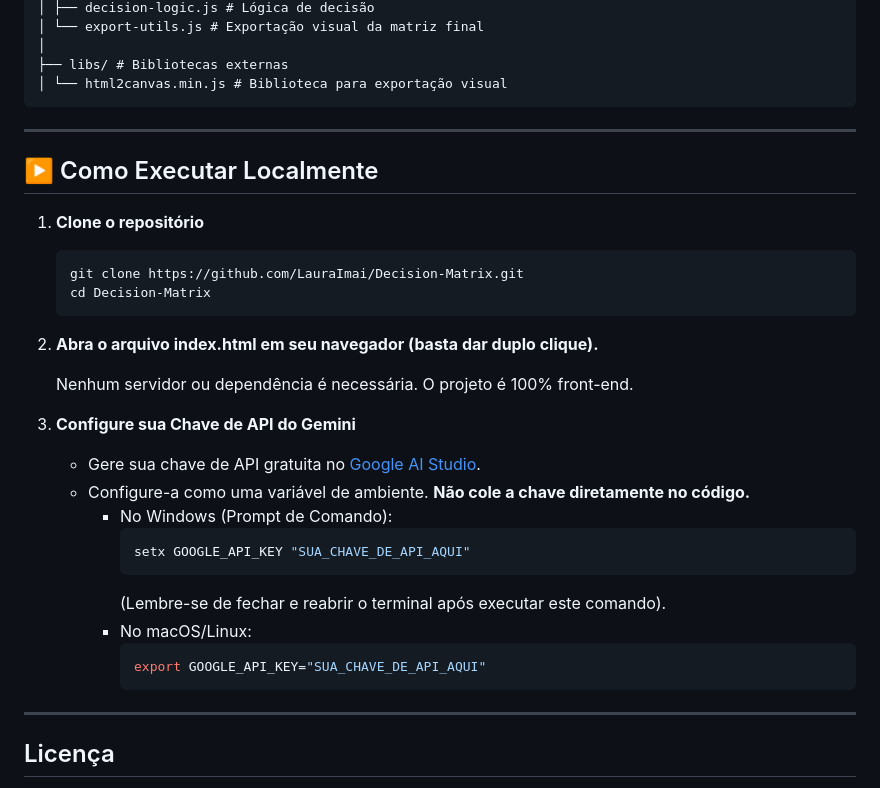
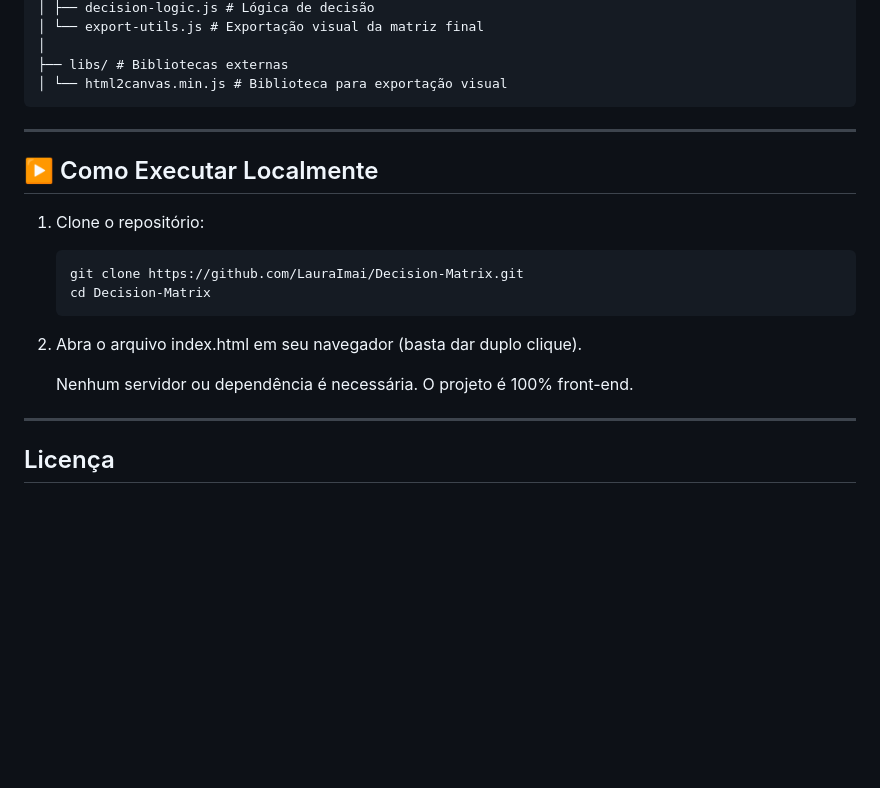
Before and after one commit to pedrohaas/matriz-de-preferencia, a Markdown page: README.md, the part around one of its changes. GitHub-like rendering; blank space fills up the shorter version.

````diff
--- a/README.md
+++ b/README.md
@@ -78,32 +77,20 @@ Decision-Matrix/ # Diretório principal do projeto
 ├── libs/ # Bibliotecas externas
 │ └── html2canvas.min.js # Biblioteca para exportação visual
 ```
+
 ---
 
 ## ▶️ Como Executar Localmente
 
-1. **Clone o repositório**
+1. Clone o repositório:
+
    ```bash
    git clone https://github.com/LauraImai/Decision-Matrix.git
    cd Decision-Matrix
    ```
-
-2. **Abra o arquivo index.html em seu navegador (basta dar duplo clique).**
+2. Abra o arquivo index.html em seu navegador (basta dar duplo clique).
 
    Nenhum servidor ou dependência é necessária. O projeto é 100% front-end.
-
-3. **Configure sua Chave de API do Gemini**
-    - Gere sua chave de API gratuita no [Google AI Studio](https://aistudio.google.com/app/apikey).
-    - Configure-a como uma variável de ambiente. **Não cole a chave diretamente no código.**
-      - No Windows (Prompt de Comando):
-        ```sh
-        setx GOOGLE_API_KEY "SUA_CHAVE_DE_API_AQUI"
-        ```
-        (Lembre-se de fechar e reabrir o terminal após executar este comando).
-      - No macOS/Linux:
-        ```sh
-        export GOOGLE_API_KEY="SUA_CHAVE_DE_API_AQUI"
-        ```
 
 ---
 
````
Also changed, not shown: other parts of README.md (+2 -3 lines), readme.md (deleted, +0 -106 lines).
